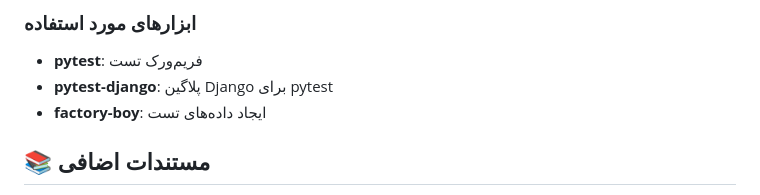
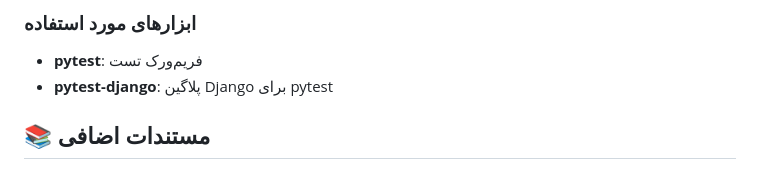
Before and after one commit to Roozbehrm/clinic_appintment_system, a Markdown page: README.md, the part around the change. Rendered like a GitHub page.

```diff
--- a/README.md
+++ b/README.md
@@ -306,7 +306,7 @@ pytest --cov=.
 ### ابزارهای مورد استفاده
 - **pytest**: فریم‌ورک تست
 - **pytest-django**: پلاگین Django برای pytest
-- **factory-boy**: ایجاد داده‌های تست
+
 
 ## 📚 مستندات اضافی
 
```
